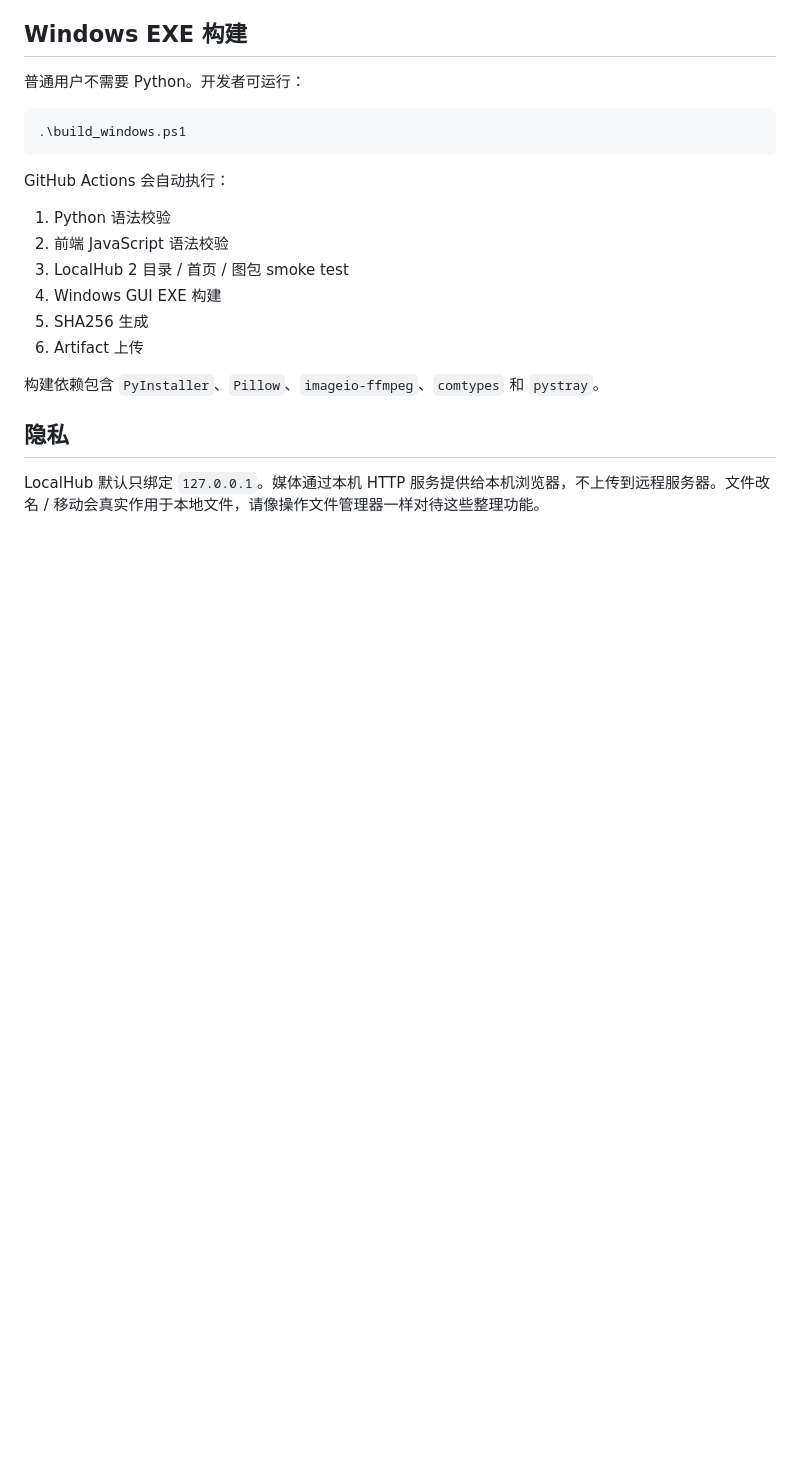
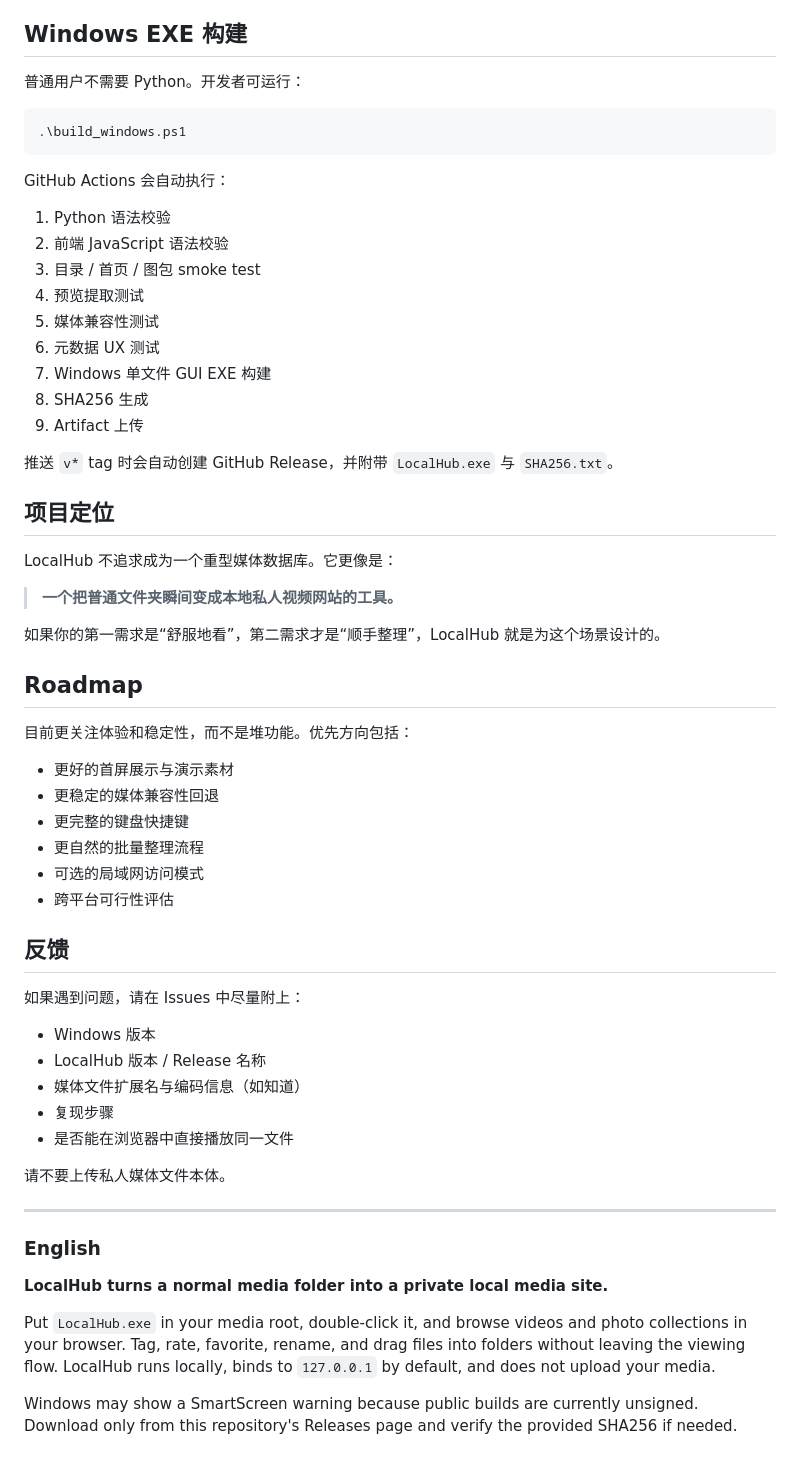
Before and after one commit to dudulu2/Local-hub, a Markdown page: README.md, the part around one of its changes. Rendered like a GitHub page; blank space fills up the shorter version.

```diff
--- a/README.md
+++ b/README.md
@@ -104,13 +168,53 @@ GitHub Actions 会自动执行：
 
 1. Python 语法校验
 2. 前端 JavaScript 语法校验
-3. LocalHub 2 目录 / 首页 / 图包 smoke test
-4. Windows GUI EXE 构建
-5. SHA256 生成
-6. Artifact 上传
+3. 目录 / 首页 / 图包 smoke test
+4. 预览提取测试
+5. 媒体兼容性测试
+6. 元数据 UX 测试
+7. Windows 单文件 GUI EXE 构建
+8. SHA256 生成
+9. Artifact 上传
 
-构建依赖包含 `PyInstaller`、`Pillow`、`imageio-ffmpeg`、`comtypes` 和 `pystray`。
+推送 `v*` tag 时会自动创建 GitHub Release，并附带 `LocalHub.exe` 与 `SHA256.txt`。
 
-## 隐私
+## 项目定位
 
-LocalHub 默认只绑定 `127.0.0.1`。媒体通过本机 HTTP 服务提供给本机浏览器，不上传到远程服务器。文件改名 / 移动会真实作用于本地文件，请像操作文件管理器一样对待这些整理功能。
+LocalHub 不追求成为一个重型媒体数据库。它更像是：
+
+> **一个把普通文件夹瞬间变成本地私人视频网站的工具。**
+
+如果你的第一需求是“舒服地看”，第二需求才是“顺手整理”，LocalHub 就是为这个场景设计的。
+
+## Roadmap
+
+目前更关注体验和稳定性，而不是堆功能。优先方向包括：
+
+- 更好的首屏展示与演示素材
+- 更稳定的媒体兼容性回退
+- 更完整的键盘快捷键
+- 更自然的批量整理流程
+- 可选的局域网访问模式
+- 跨平台可行性评估
+
+## 反馈
+
+如果遇到问题，请在 Issues 中尽量附上：
+
+- Windows 版本
+- LocalHub 版本 / Release 名称
+- 媒体文件扩展名与编码信息（如知道）
+- 复现步骤
+- 是否能在浏览器中直接播放同一文件
+
+请不要上传私人媒体文件本体。
+
+---
+
+### English
+
+**LocalHub turns a normal media folder into a private local media site.**
+
+Put `LocalHub.exe` in your media root, double-click it, and browse videos and photo collections in your browser. Tag, rate, favorite, rename, and drag files into folders without leaving the viewing flow. LocalHub runs locally, binds to `127.0.0.1` by default, and does not upload your media.
+
+Windows may show a SmartScreen warning because public builds are currently unsigned. Download only from this repository's Releases page and verify the provided SHA256 if needed.
```
Also changed, not shown: other parts of README.md (+118 -54 lines).
